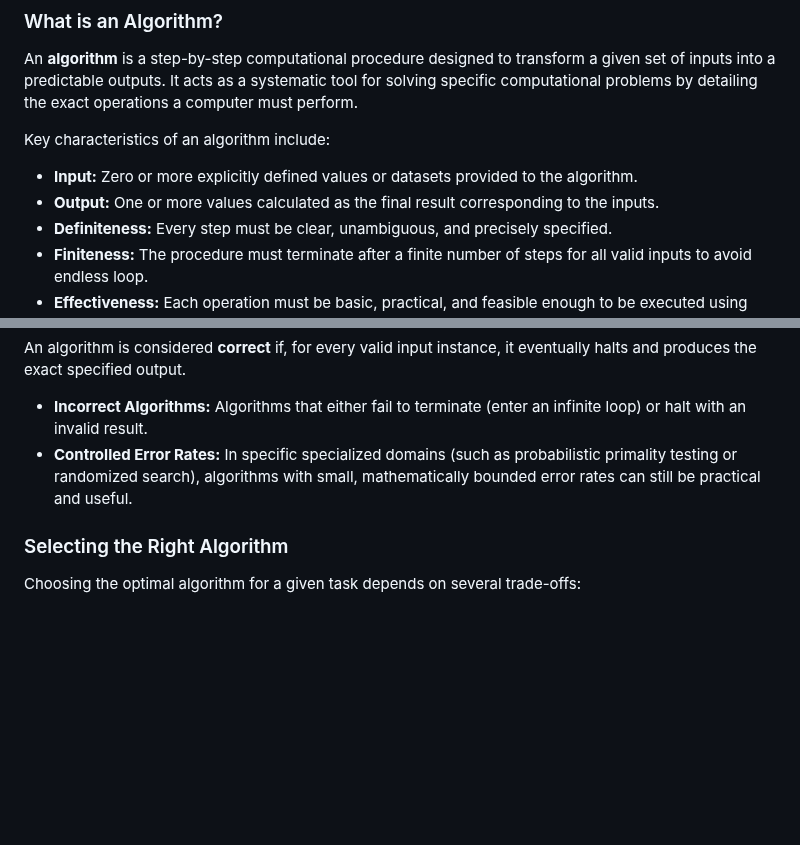
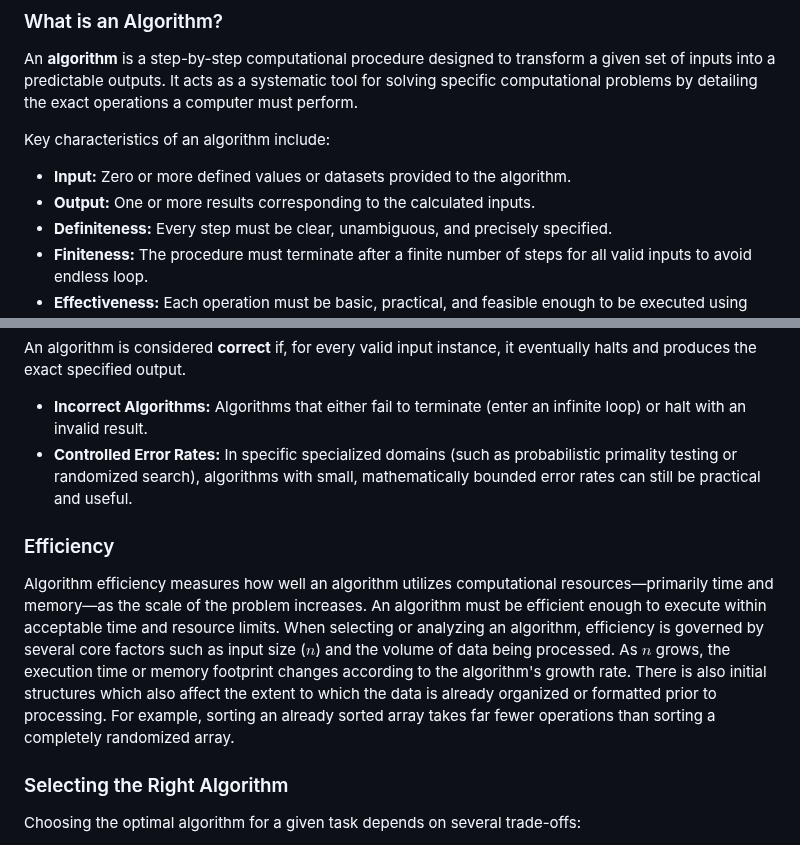
Before and after one commit to jason-widjasena/project-ai-demo, a Markdown page: content/1_data_structures_and_algorithms/1.1_foundations.md, 2 parts joined by grey strips. Drawn GitHub-style; blank space fills up the shorter version.

Commit message:
update corresponding to the reviews given

```diff
--- a/content/1_data_structures_and_algorithms/1.1_foundations.md
+++ b/content/1_data_structures_and_algorithms/1.1_foundations.md
@@ -6,8 +6,8 @@
 An **algorithm** is a step-by-step computational procedure designed to transform a given set of inputs into a predictable outputs. It acts as a systematic tool for solving specific computational problems by detailing the exact operations a computer must perform.
 
 Key characteristics of an algorithm include:
-* **Input:** Zero or more explicitly defined values or datasets provided to the algorithm.
-* **Output:** One or more values calculated as the final result corresponding to the inputs.
+* **Input:** Zero or more defined values or datasets provided to the algorithm.
+* **Output:** One or more results corresponding to the calculated inputs.
 * **Definiteness:** Every step must be clear, unambiguous, and precisely specified.
 * **Finiteness:** The procedure must terminate after a finite number of steps for all valid inputs to avoid endless loop.
 * **Effectiveness:** Each operation must be basic, practical, and feasible enough to be executed using available resources.
@@ -37,6 +37,9 @@ An algorithm is considered **correct** if, for every valid input instance, it ev
 * **Incorrect Algorithms:** Algorithms that either fail to terminate (enter an infinite loop) or halt with an invalid result.
 * **Controlled Error Rates:** In specific specialized domains (such as probabilistic primality testing or randomized search), algorithms with small, mathematically bounded error rates can still be practical and useful.
 
+### Efficiency
+Algorithm efficiency measures how well an algorithm utilizes computational resources—primarily time and memory—as the scale of the problem increases. An algorithm must be efficient enough to execute within acceptable time and resource limits.   When selecting or analyzing an algorithm, efficiency is governed by several core factors such as input size ($n$) and the volume of data being processed. As $n$ grows, the execution time or memory footprint changes according to the algorithm's growth rate.   There is also initial structures which also affect the extent to which the data is already organized or formatted prior to processing. For example, sorting an already sorted array takes far fewer operations than sorting a completely randomized array.
+
 ### Selecting the Right Algorithm
 Choosing the optimal algorithm for a given task depends on several trade-offs:
 1. **Input Size:** The volume of data ($n$) being processed.
```
Also changed, not shown: content/1_data_structures_and_algorithms/1.3_arrays_and_dynamic_arrays.md (+5 -2 lines), content/1_data_structures_and_algorithms/1.4_linked_lists.md (+10 -3 lines), assets/Linked_Lists.jpg (added), assets/Simple_Array.jpg (added).
